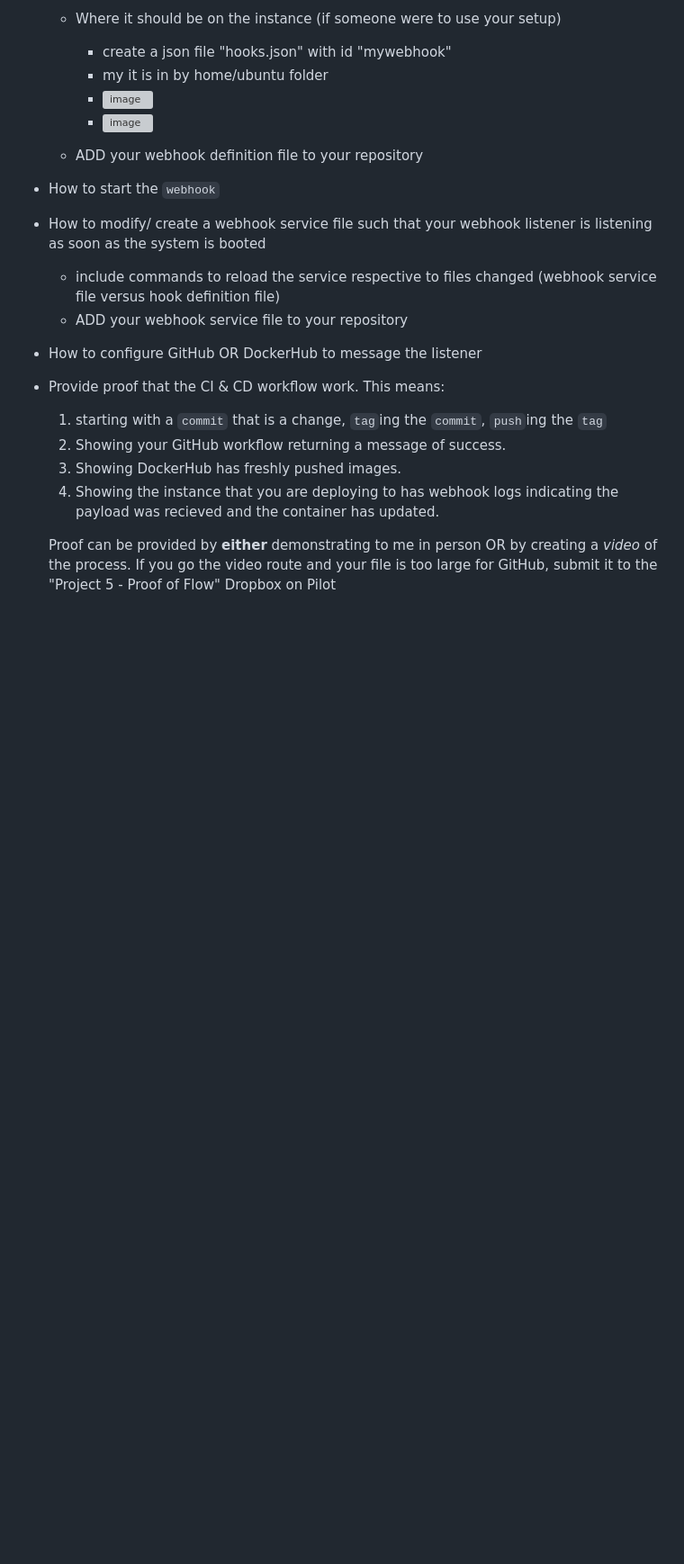
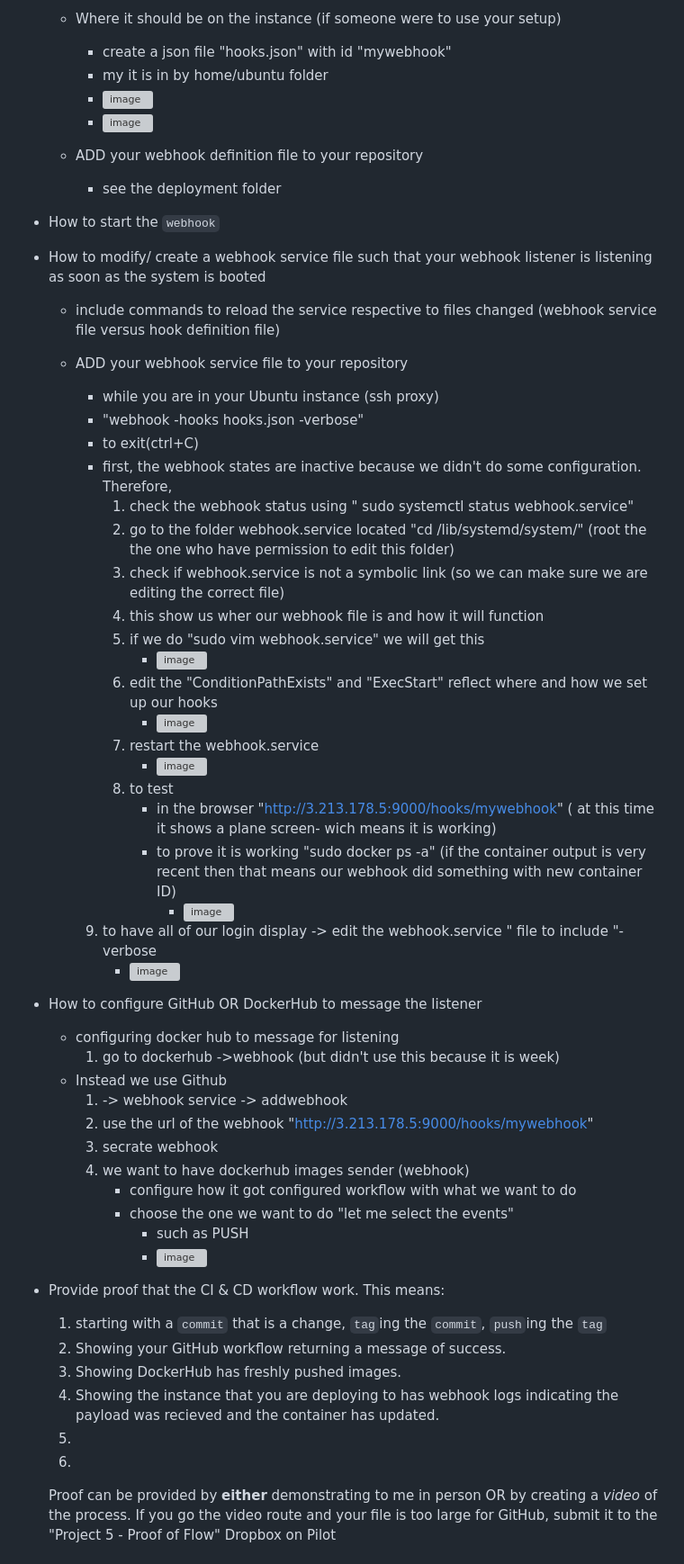
Before and after one commit to WSU-kduncan/s24cicd-hhundie, a Markdown page: README_CD.md, the part around the change printed below. Shown: that part at 90% size. Rendered like a GitHub page; blank space fills up the shorter version; grey boxes are pictures that could not be loaded.

```diff
--- a/README_CD.md
+++ b/README_CD.md
@@ -112,15 +112,56 @@ Update `README-CD.md` in main folder of your repo to include:
 
 
   - ADD your webhook definition file to your repository
+      - see the deployment folder
 - How to start the `webhook`
 - How to modify/ create a webhook service file such that your webhook listener is listening as soon as the system is booted
-    - include commands to reload the service respective to files changed (webhook service file versus hook definition file)
-    - ADD your webhook service file to your repository
+  - include commands to reload the service respective to files changed (webhook service file versus hook definition file)
+  - ADD your webhook service file to your repository
+    - while you are in your Ubuntu instance (ssh proxy)
+    - "webhook -hooks hooks.json -verbose"
+    - to exit(ctrl+C)
+    - first, the webhook states are inactive because we didn't do some configuration. Therefore,
+      1. check the webhook status using " sudo systemctl status webhook.service"
+      2. go to the folder webhook.service located "cd /lib/systemd/system/" (root the the one who have permission to edit this folder)
+      3. check if webhook.service is not a symbolic link (so we can make sure we are editing the correct file)
+      4. this show us wher our webhook file is and how it will function
+      5. if we do "sudo vim webhook.service" we will get this
+         - ![image](https://github.com/WSU-kduncan/s24cicd-hhundie/assets/118832089/22fc4cfb-00c5-405b-a05b-cb9e0c8d674e)
+      6. edit the  "ConditionPathExists" and "ExecStart" reflect where and how we set up our hooks
+           - ![image](https://github.com/WSU-kduncan/s24cicd-hhundie/assets/118832089/60b0805a-4813-4cf5-bb65-a907f424f0d2)
+      7. restart the webhook.service
+           - ![image](https://github.com/WSU-kduncan/s24cicd-hhundie/assets/118832089/ef7bb074-1bd7-4456-8d5c-e790a535f3b4)
+      8. to test
+           - in the browser "http://3.213.178.5:9000/hooks/mywebhook" ( at this time it shows a plane screen- wich means it is working)
+          - to prove it is working "sudo docker ps -a" (if the container output is very recent then that means our webhook did something with new container ID)
+              - ![image](https://github.com/WSU-kduncan/s24cicd-hhundie/assets/118832089/b02011bd-e089-497d-98bf-ab728096f262)
+
+    9. to have all of our login display  -> edit the webhook.service " file to include "-verbose
+        - ![image](https://github.com/WSU-kduncan/s24cicd-hhundie/assets/118832089/7cf907ad-558c-4923-b320-a074811c34e8)
+
+
+
+
 - How to configure GitHub OR DockerHub to message the listener
+    - configuring docker hub to message for listening
+        1. go to dockerhub ->webhook (but didn't use this because it is week)
+    - Instead we use Github
+      1. -> webhook service  -> addwebhook
+      2. use the url of the webhook "http://3.213.178.5:9000/hooks/mywebhook"
+      3. secrate webhook
+      4. we want to have dockerhub images sender (webhook)
+           - configure how it got configured workflow with what we want to do
+           -  choose the one we want to do "let me select the events"
+               - such as PUSH
+               - ![image](https://github.com/WSU-kduncan/s24cicd-hhundie/assets/118832089/697bedaf-12c9-4136-be29-40169a24f8e7)
+
+
 - Provide proof that the CI & CD workflow work.  This means:
   1. starting with a `commit` that is a change, `tag`ing the `commit`, `push`ing the `tag`
   2. Showing your GitHub workflow returning a message of success.
   3. Showing DockerHub has freshly pushed images.
   4. Showing the instance that you are deploying to has webhook logs indicating the payload was recieved and the container has updated.
+  5.
+  6.
 
   Proof can be provided by **either** demonstrating to me in person OR by creating a *video* of the process.  If you go the video route and your file is too large for GitHub, submit it to the "Project 5 - Proof of Flow" Dropbox on Pilot
```
Also changed, not shown: other parts of README_CD.md (+2 -0 lines).
